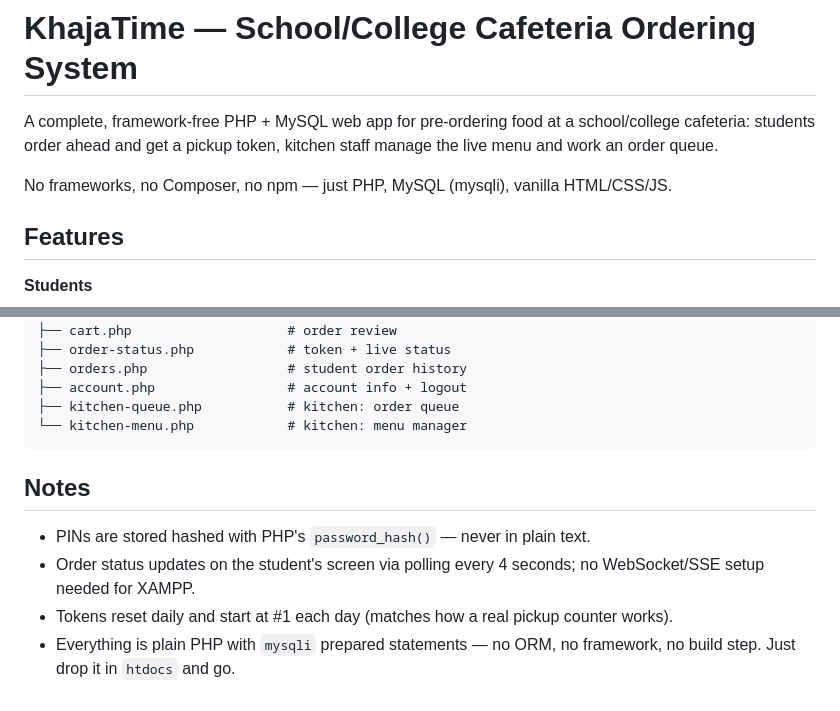
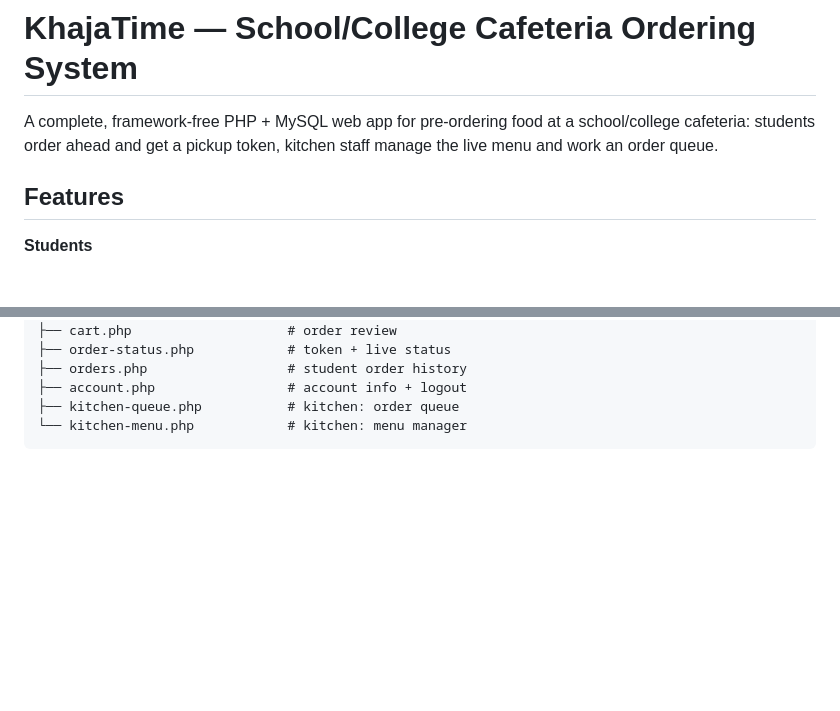
Before and after one commit to immtsuki/KhajaTime, a Markdown page: README.md, 2 parts joined by grey strips. GitHub-like rendering; blank space fills up the shorter version.

Commit message:
Revise README to streamline project description
Removed notes section and some details about the project.

````diff
--- a/README.md
+++ b/README.md
@@ -3,8 +3,6 @@
 A complete, framework-free PHP + MySQL web app for pre-ordering food at a school/college
 cafeteria: students order ahead and get a pickup token, kitchen staff manage the live menu
 and work an order queue.
-
-No frameworks, no Composer, no npm — just PHP, MySQL (mysqli), vanilla HTML/CSS/JS.
 
 ## Features
 
@@ -84,12 +82,3 @@ khajatime/
 ├── kitchen-queue.php           # kitchen: order queue
 └── kitchen-menu.php            # kitchen: menu manager
 ```
-
-## Notes
-
-- PINs are stored hashed with PHP's `password_hash()` — never in plain text.
-- Order status updates on the student's screen via polling every 4 seconds; no
-  WebSocket/SSE setup needed for XAMPP.
-- Tokens reset daily and start at #1 each day (matches how a real pickup counter works).
-- Everything is plain PHP with `mysqli` prepared statements — no ORM, no framework,
-  no build step. Just drop it in `htdocs` and go.
````
